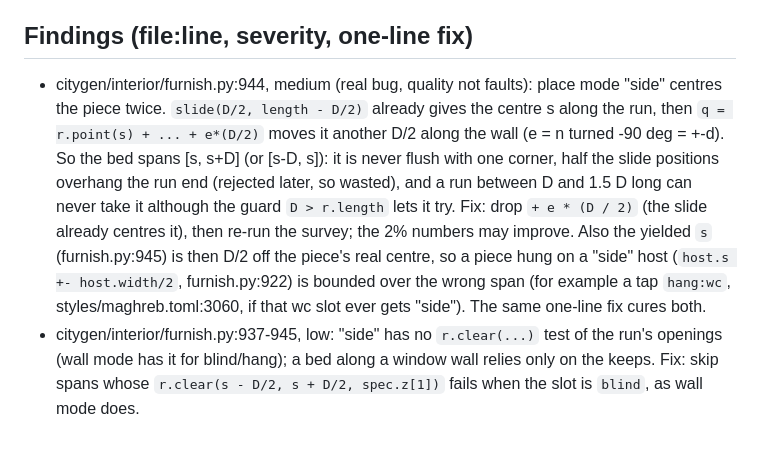
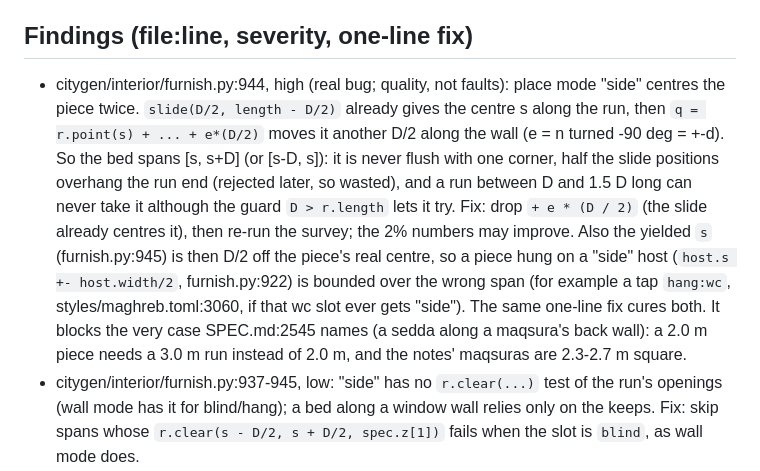
Before and after one commit to Mohamedalimabrouki/City, a Markdown page: docs/wip/review-mp-furnish.md, the part around the change. Rendered like a GitHub page; blank space fills up the shorter version.

Commit message:
WIP review-mp-furnish (SPEC case)
Co-Authored-By: Claude Opus 5.5 <noreply@anthropic.com>

```diff
--- a/docs/wip/review-mp-furnish.md
+++ b/docs/wip/review-mp-furnish.md
@@ -5,7 +5,7 @@ styles/maghreb.toml, tests/test_citygen.py. weave.py: not touched by merge-prep
 No code changed by this review.
 
 ## Findings (file:line, severity, one-line fix)
-- citygen/interior/furnish.py:944, medium (real bug, quality not faults): place mode "side" centres the piece
+- citygen/interior/furnish.py:944, high (real bug; quality, not faults): place mode "side" centres the piece
   twice. `slide(D/2, length - D/2)` already gives the centre s along the run, then `q = r.point(s) + ... + e*(D/2)`
   moves it another D/2 along the wall (e = n turned -90 deg = +-d). So the bed spans [s, s+D] (or [s-D, s]): it is
   never flush with one corner, half the slide positions overhang the run end (rejected later, so wasted), and a
@@ -14,6 +14,8 @@ No code changed by this review.
   Also the yielded `s` (furnish.py:945) is then D/2 off the piece's real centre, so a piece hung on a "side" host
   (`host.s +- host.width/2`, furnish.py:922) is bounded over the wrong span (for example a tap `hang:wc`,
   styles/maghreb.toml:3060, if that wc slot ever gets "side"). The same one-line fix cures both.
+  It blocks the very case SPEC.md:2545 names (a sedda along a maqsura's back wall): a 2.0 m piece needs a 3.0 m
+  run instead of 2.0 m, and the notes' maqsuras are 2.3-2.7 m square.
 - citygen/interior/furnish.py:937-945, low: "side" has no `r.clear(...)` test of the run's openings (wall mode has
   it for blind/hang); a bed along a window wall relies only on the keeps. Fix: skip spans whose
   `r.clear(s - D/2, s + D/2, spec.z[1])` fails when the slot is `blind`, as wall mode does.
```
